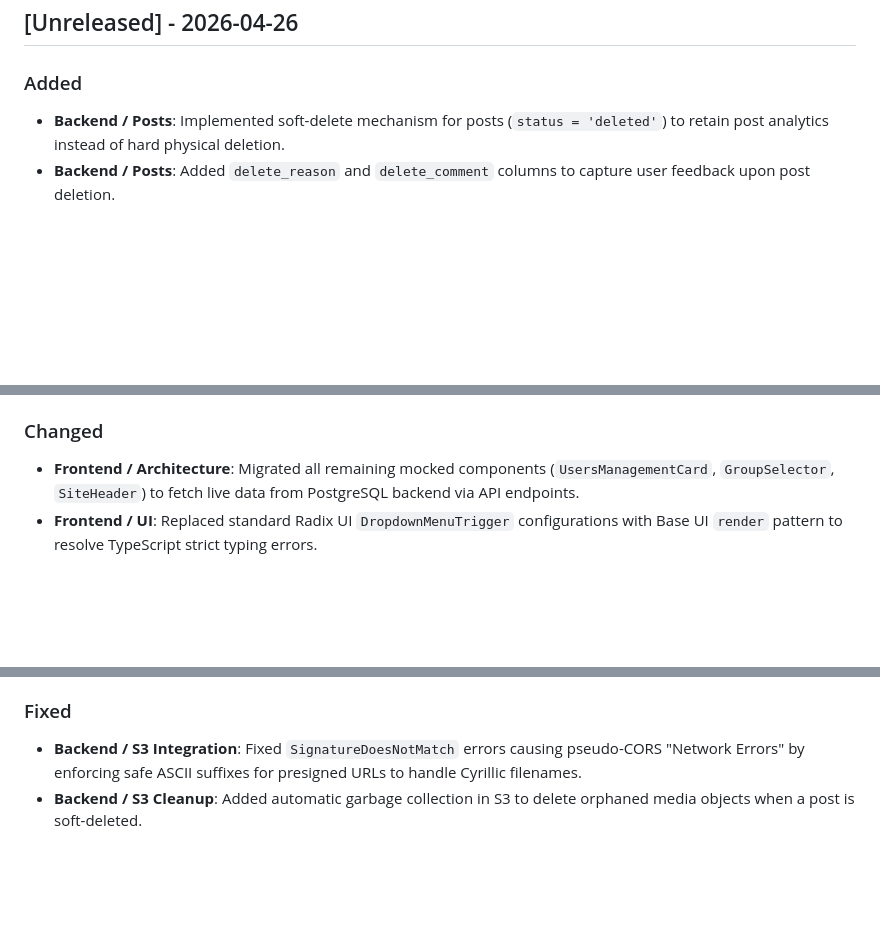
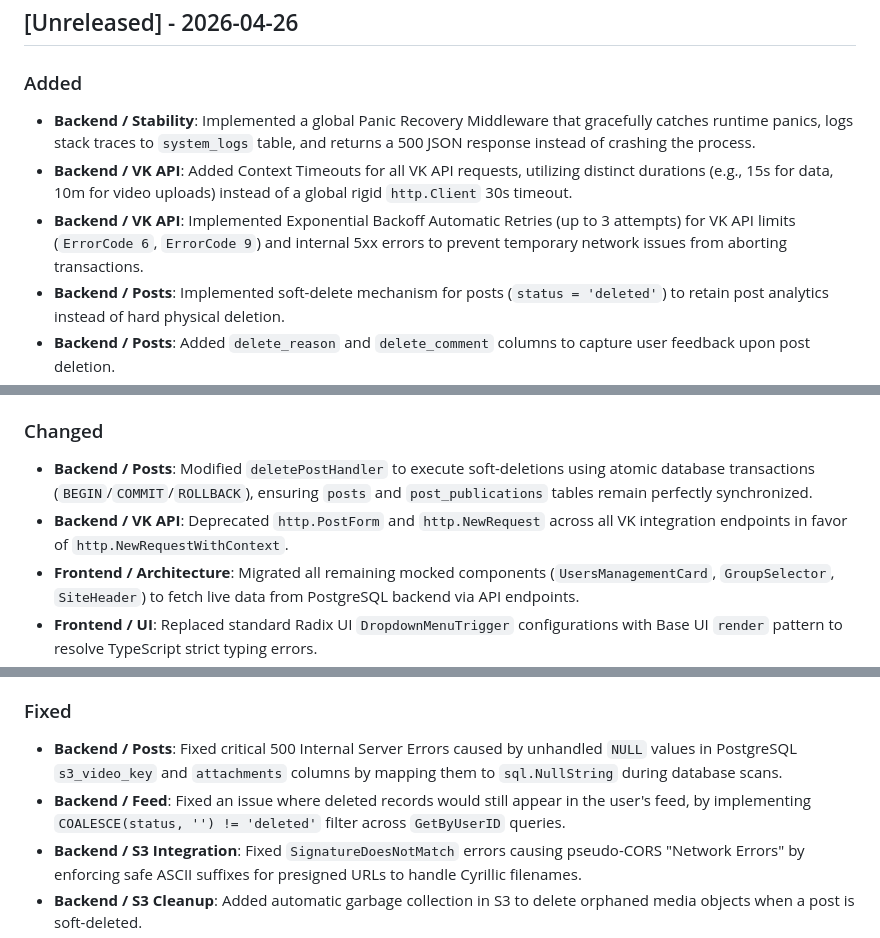
Before and after one commit to antondvinyaninov/vk_zooplaform_post, a Markdown page: CHANGELOG.md, 3 parts joined by grey strips. Drawn GitHub-style; blank space fills up the shorter version.

Commit message:
docs: run zapishi workflow for backend stability updates

```diff
--- a/CHANGELOG.md
+++ b/CHANGELOG.md
@@ -5,6 +5,9 @@ All notable changes to this project will be documented in this file.
 ## [Unreleased] - 2026-04-26
 
 ### Added
+- **Backend / Stability**: Implemented a global Panic Recovery Middleware that gracefully catches runtime panics, logs stack traces to `system_logs` table, and returns a 500 JSON response instead of crashing the process.
+- **Backend / VK API**: Added Context Timeouts for all VK API requests, utilizing distinct durations (e.g., 15s for data, 10m for video uploads) instead of a global rigid `http.Client` 30s timeout.
+- **Backend / VK API**: Implemented Exponential Backoff Automatic Retries (up to 3 attempts) for VK API limits (`ErrorCode 6`, `ErrorCode 9`) and internal 5xx errors to prevent temporary network issues from aborting transactions.
 - **Backend / Posts**: Implemented soft-delete mechanism for posts (`status = 'deleted'`) to retain post analytics instead of hard physical deletion.
 - **Backend / Posts**: Added `delete_reason` and `delete_comment` columns to capture user feedback upon post deletion.
 - **Frontend / Posts**: Added `DeletePostModal` UI component to collect deletion reasons and optional comments when users delete their own posts.
@@ -25,6 +28,8 @@ All notable changes to this project will be documented in this file.
 - **Frontend / Settings**: Implemented `CustomSelect` city autocomplete with debounce for efficient VK API querying.
 
 ### Changed
+- **Backend / Posts**: Modified `deletePostHandler` to execute soft-deletions using atomic database transactions (`BEGIN`/`COMMIT`/`ROLLBACK`), ensuring `posts` and `post_publications` tables remain perfectly synchronized.
+- **Backend / VK API**: Deprecated `http.PostForm` and `http.NewRequest` across all VK integration endpoints in favor of `http.NewRequestWithContext`.
 - **Frontend / Architecture**: Migrated all remaining mocked components (`UsersManagementCard`, `GroupSelector`, `SiteHeader`) to fetch live data from PostgreSQL backend via API endpoints.
 - **Frontend / UI**: Replaced standard Radix UI `DropdownMenuTrigger` configurations with Base UI `render` pattern to resolve TypeScript strict typing errors.
 - **Frontend / UX**: Replaced native file picker UI with VKUI File and `HorizontalScroll` gallery for attached media with custom deletion handlers.
@@ -34,6 +39,8 @@ All notable changes to this project will be documented in this file.
 - **Documentation**: Restructured project documentation, created `PROJECT_MAPPING.md` to map out the separation between legacy projects and the current ZooPlatform architecture.
 
 ### Fixed
+- **Backend / Posts**: Fixed critical 500 Internal Server Errors caused by unhandled `NULL` values in PostgreSQL `s3_video_key` and `attachments` columns by mapping them to `sql.NullString` during database scans.
+- **Backend / Feed**: Fixed an issue where deleted records would still appear in the user's feed, by implementing `COALESCE(status, '') != 'deleted'` filter across `GetByUserID` queries.
 - **Backend / S3 Integration**: Fixed `SignatureDoesNotMatch` errors causing pseudo-CORS "Network Errors" by enforcing safe ASCII suffixes for presigned URLs to handle Cyrillic filenames.
 - **Backend / S3 Cleanup**: Added automatic garbage collection in S3 to delete orphaned media objects when a post is soft-deleted.
 - **Frontend / Media Attachments**: Fixed iOS WKWebView freezes and crashes by disabling heavy synchronous local video thumbnail generation in `CreateAd` and `AdDetail`.
```
Also changed, not shown: RELEASES.md (+13 -0 lines).
